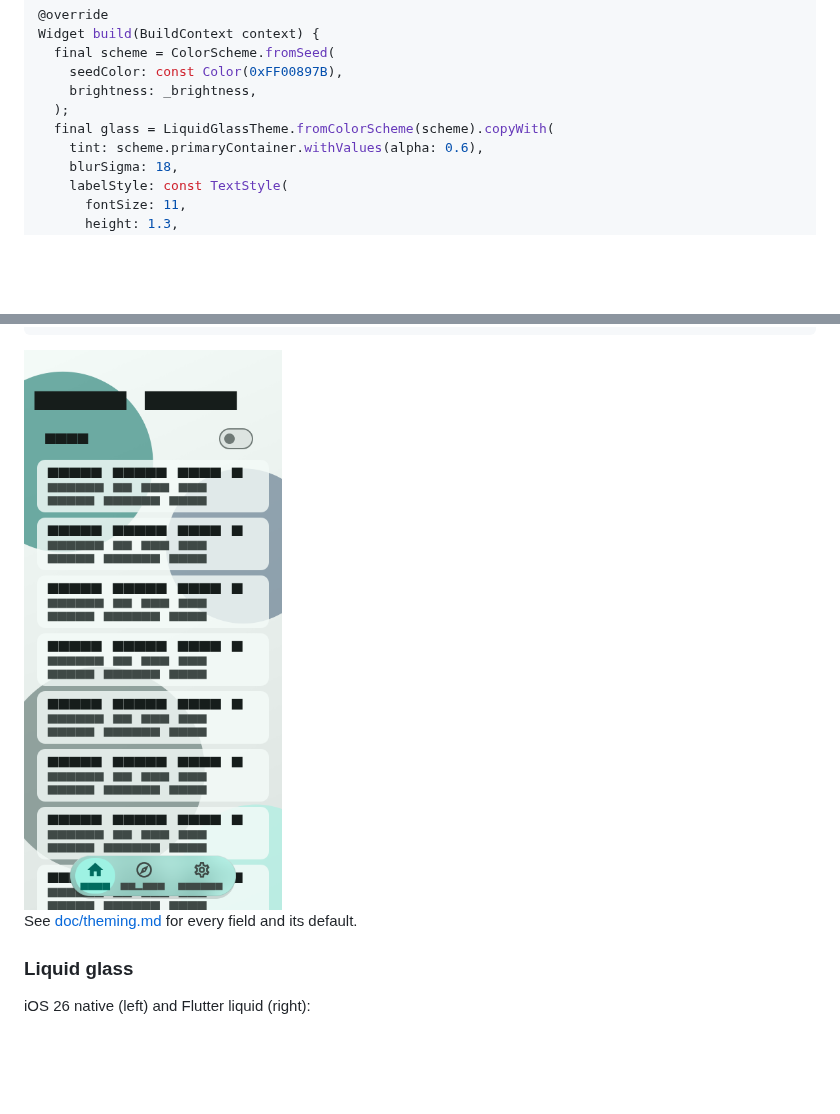
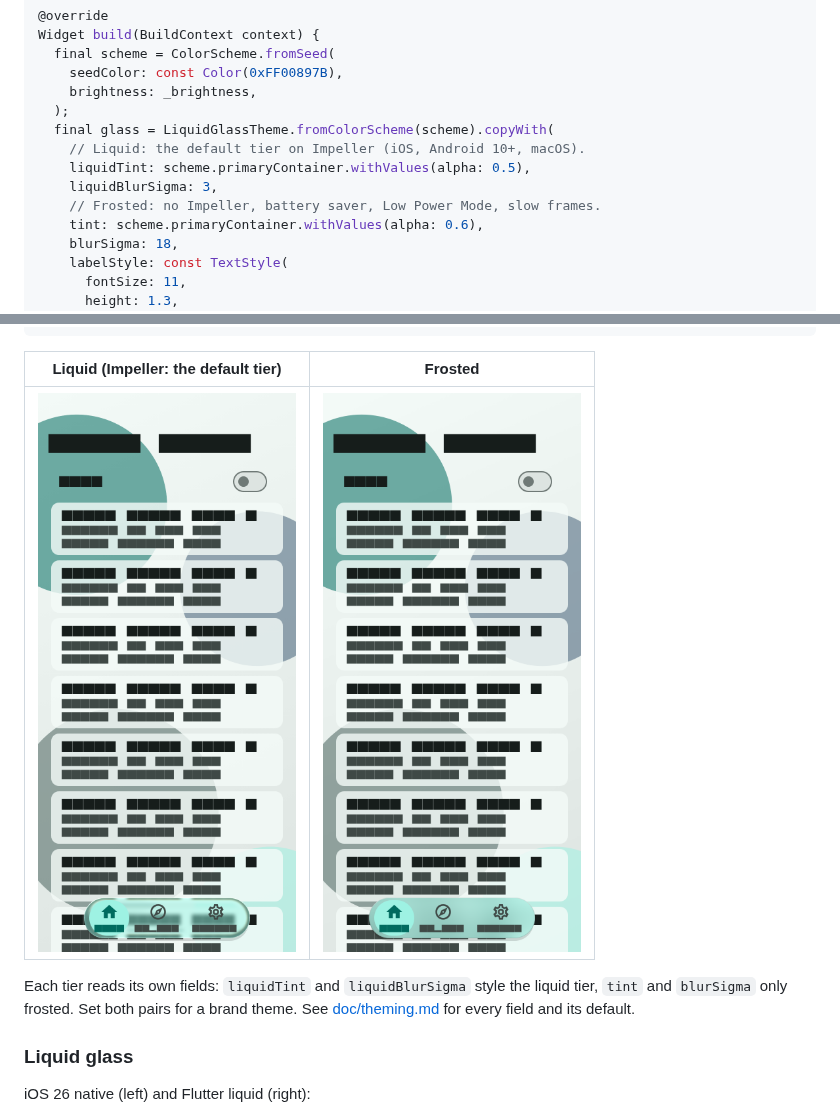
Before and after one commit to anvu69/liquid_shell, a Markdown page: liquid_shell/README.md, 2 parts joined by grey strips. GitHub-like rendering; pictures changed too: liquid_shell/doc/images/case_custom_theme_liquid.png (added); blank space fills up the shorter version.

````diff
--- a/liquid_shell/README.md
+++ b/liquid_shell/README.md
@@ -631,6 +631,10 @@ Widget build(BuildContext context) {
     brightness: _brightness,
   );
   final glass = LiquidGlassTheme.fromColorScheme(scheme).copyWith(
+    // Liquid: the default tier on Impeller (iOS, Android 10+, macOS).
+    liquidTint: scheme.primaryContainer.withValues(alpha: 0.5),
+    liquidBlurSigma: 3,
+    // Frosted: no Impeller, battery saver, Low Power Mode, slow frames.
     tint: scheme.primaryContainer.withValues(alpha: 0.6),
     blurSigma: 18,
     labelStyle: const TextStyle(
@@ -665,9 +669,14 @@ Widget build(BuildContext context) {
 }
 ```
 
-<img src="doc/images/case_custom_theme.png" width="260" alt="Brand-tinted glass">
+| Liquid (Impeller: the default tier) | Frosted |
+|---|---|
+| <img src="doc/images/case_custom_theme_liquid.png" width="260" alt="Brand-tinted liquid glass"> | <img src="doc/images/case_custom_theme.png" width="260" alt="Brand-tinted frosted glass"> |
 
-See [doc/theming.md](doc/theming.md) for every field and its default.
+Each tier reads its own fields: `liquidTint` and `liquidBlurSigma` style
+the liquid tier, `tint` and `blurSigma` only frosted. Set both pairs for a
+brand theme. See [doc/theming.md](doc/theming.md) for every field and its
+default.
 
 ### Liquid glass
 
````
Also changed, not shown: liquid_shell/CHANGELOG.md (+25 -9 lines), liquid_shell/doc/theming.md (+19 -6 lines), 3 other files.
